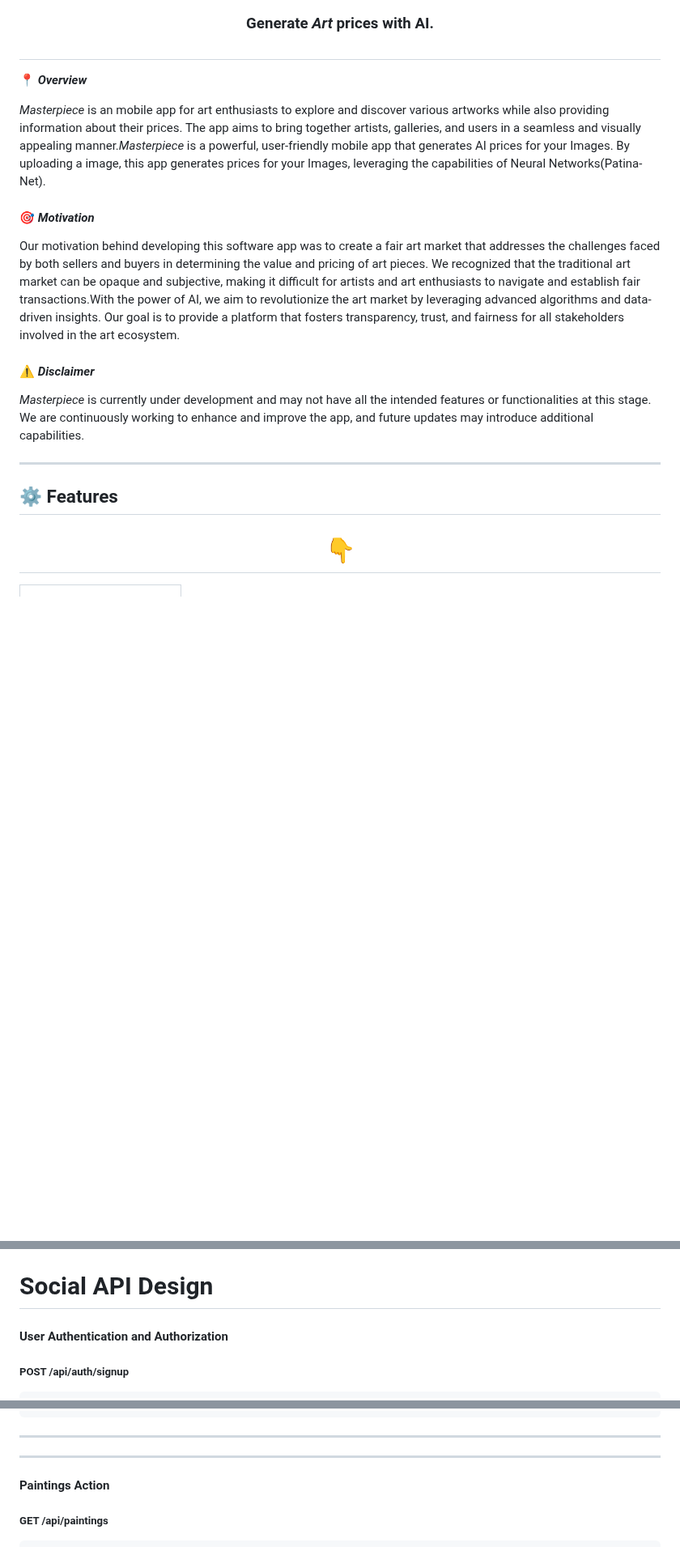
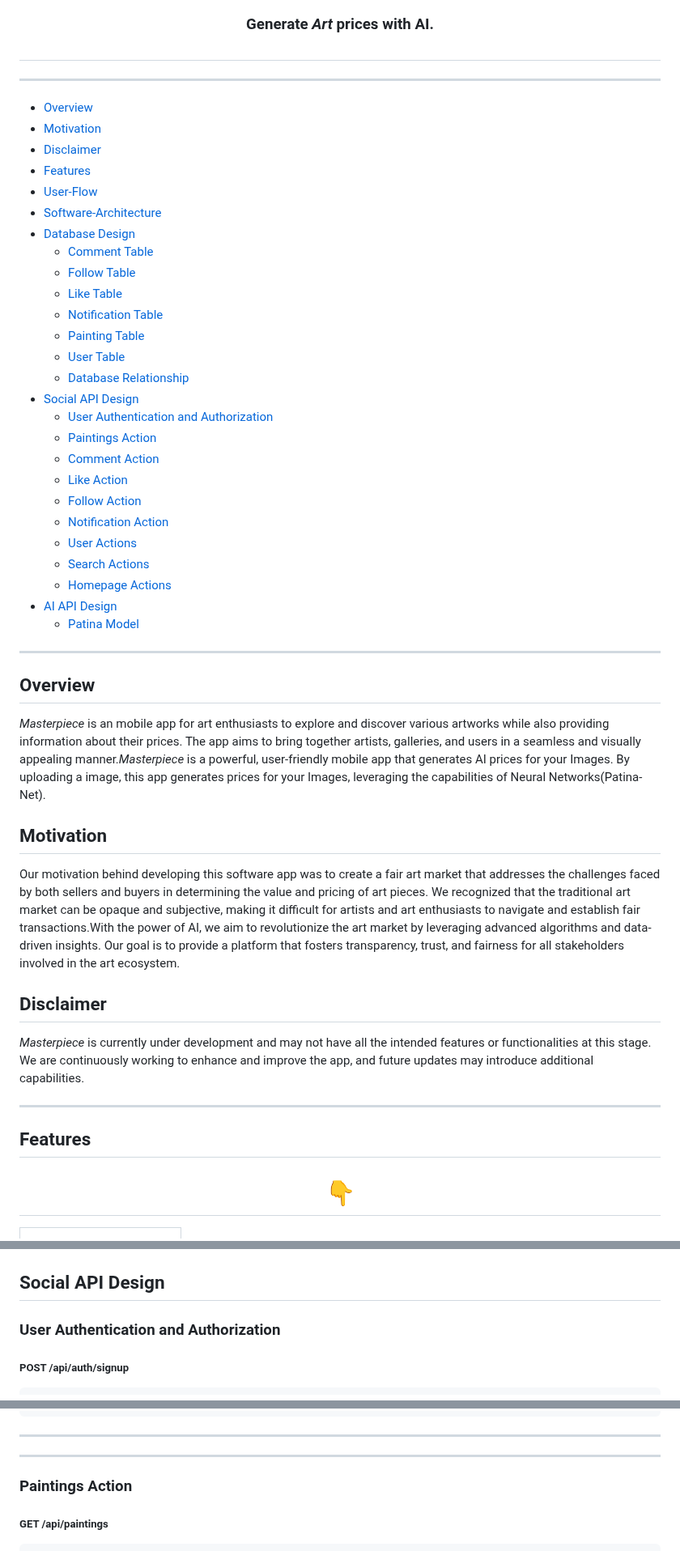
Before and after one commit to prince-ao/masterpiece, a Markdown page: README.md, 3 parts joined by grey strips. Shown at 81% size. GitHub-like rendering; blank space fills up the shorter version.

```diff
--- a/README.md
+++ b/README.md
@@ -6,19 +6,49 @@
 <h3 align="center">Generate <i>Art</i> prices with AI.</h3>
 <h1 id="top"></h1>
 
-📍 ***Overview***
+---
+- [Overview](#overview)
+- [Motivation](#motivation)
+- [Disclaimer](#disclaimer)
+- [Features](#features)
+- [User-Flow](#user-flow)
+- [Software-Architecture](#software-architecture)
+- [Database Design](#database-design)
+  - [Comment Table](#comment-table)
+  - [Follow Table](#follow-table)
+  - [Like Table](#like-table)
+  - [Notification Table](#notification-table)
+  - [Painting Table](#painting-table)
+  - [User Table](#user-table)
+  - [Database Relationship](#database-relationship)
+- [Social API Design](#social-api-design)
+  - [User Authentication and Authorization](#user-authentication-and-authorization)
+  - [Paintings Action](#paintings-action)
+  - [Comment Action](#comment-action)
+  - [Like Action](#like-action)
+  - [Follow Action](#follow-action)
+  - [Notification Action](#notification-action)
+  - [User Actions](#user-actions)
+  - [Search Actions](#search-actions)
+  - [Homepage Actions](#homepage-actions)
+- [AI API Design](#ai-api-design)
+  - [Patina Model](#patina-model)
+
+---
+
+## Overview <a name="overview"></a>
 
 *Masterpiece* is an mobile app for art enthusiasts to explore and discover various artworks while also providing information about their prices. The app aims to bring together artists, galleries, and users in a seamless and visually appealing manner.*Masterpiece* is a powerful, user-friendly mobile app that generates AI prices for your Images. By uploading a image, this app generates prices for your Images, leveraging the capabilities of Neural Networks(Patina-Net).
 
-#### 🎯 *Motivation*
+## Motivation <a name="motivation"></a>
 
 Our motivation behind developing this software app was to create a fair art market that addresses the challenges faced by both sellers and buyers in determining the value and pricing of art pieces. We recognized that the traditional art market can be opaque and subjective, making it difficult for artists and art enthusiasts to navigate and establish fair transactions.With the power of AI, we aim to revolutionize the art market by leveraging advanced algorithms and data-driven insights. Our goal is to provide a platform that fosters transparency, trust, and fairness for all stakeholders involved in the art ecosystem.
-#### ⚠️ *Disclaimer*
+## Disclaimer <a name="disclaimer"></a>
 
 *Masterpiece* is currently under development and may not have all the intended features or functionalities at this stage. We are continuously working to enhance and improve the app, and future updates may introduce additional capabilities.
 
 ---
-## ⚙️ Features
+## Features <a name="features"></a>
 
 <h1 align="center">👇<br></h1>
 <table align="center" width="200px" >
@@ -157,8 +187,8 @@ CREATE TABLE IF NOT EXISTS m_user (
 <img src="https://raw.githubusercontent.com/prince-ao/masterpiece/warhol/assets/images/db-schema.png">
 
-# Social API Design
+## Social API Design <a name="social-api-design"></a>
 
-#### User Authentication and Authorization
+### User Authentication and Authorization <a name="user-authentication-and-authorization"></a>
 
 ##### POST /api/auth/signup
 
@@ -232,7 +262,7 @@ _Note: username xor email_
 
 ---
 
-#### Paintings Action
+### Paintings Action <a name="paintings-action"></a>
 
 ##### GET /api/paintings
 
```
Also changed, not shown: other parts of README.md (+19 -19 lines).
